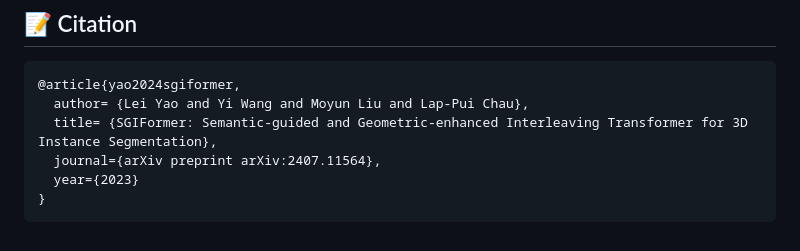
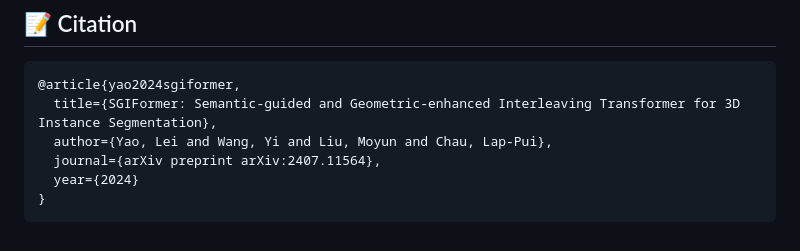
Before and after one commit to RayYoh/SGIFormer, a Markdown page: README.md, the part around the change. Rendered like a GitHub page.

Commit message:
update bib

````diff
--- a/README.md
+++ b/README.md
@@ -126,9 +126,9 @@ Our code is primarily built upon [Pointcept](https://github.com/Pointcept/Pointc
 
 ```bib
 @article{yao2024sgiformer,
-  author= {Lei Yao and Yi Wang and Moyun Liu and Lap-Pui Chau},
-  title= {SGIFormer: Semantic-guided and Geometric-enhanced Interleaving Transformer for 3D Instance Segmentation},
+  title={SGIFormer: Semantic-guided and Geometric-enhanced Interleaving Transformer for 3D Instance Segmentation},
+  author={Yao, Lei and Wang, Yi and Liu, Moyun and Chau, Lap-Pui},
   journal={arXiv preprint arXiv:2407.11564},
-  year={2023}
+  year={2024}
 }
 ```
````
